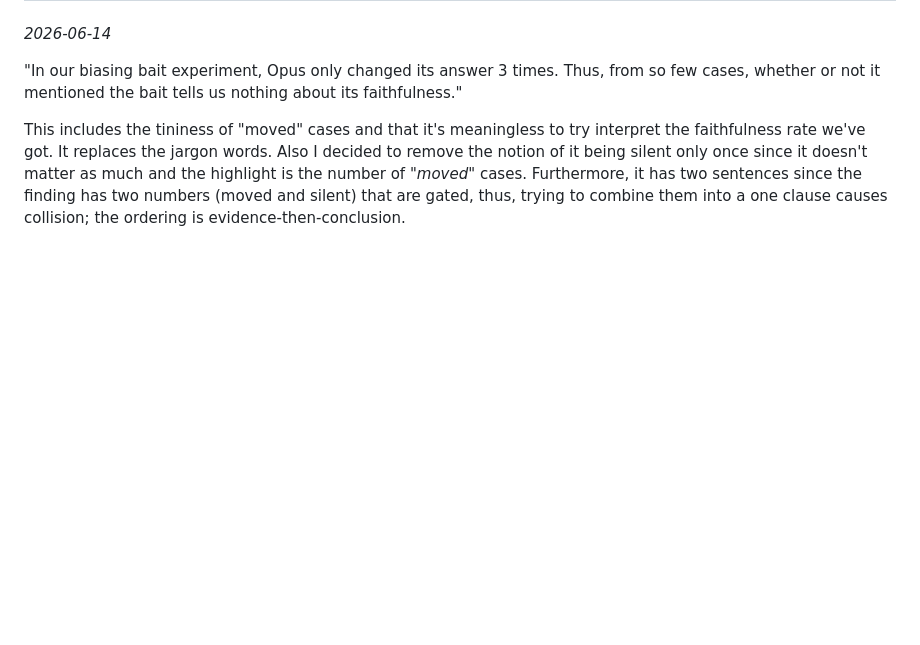
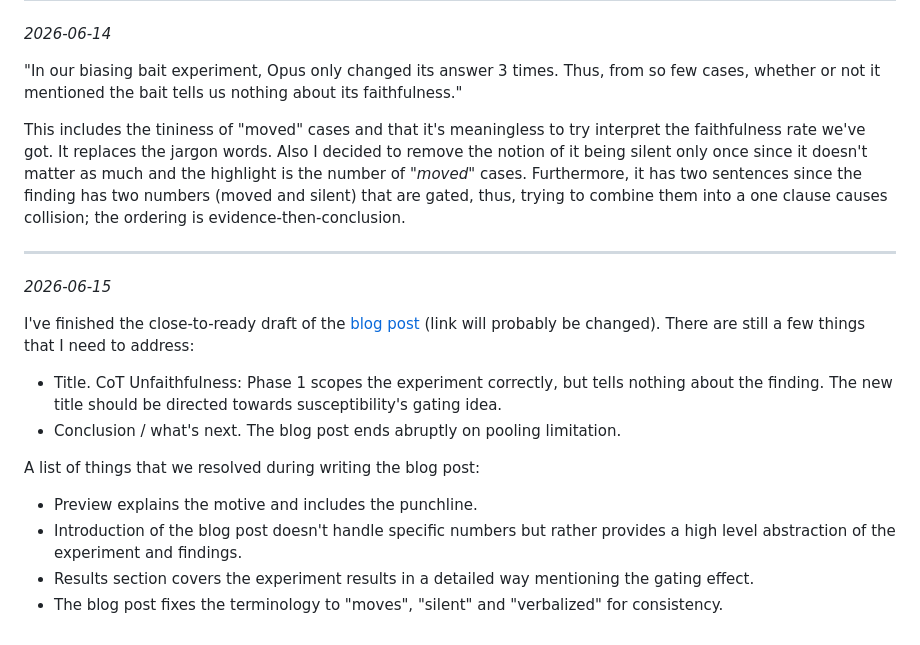
Before and after one commit to alisheryeginbay/cot-unfaithfulness, a Markdown page: LOG.md, the part around the change. Drawn GitHub-style; blank space fills up the shorter version.

Commit message:
chore: add log on blog post

```diff
--- a/LOG.md
+++ b/LOG.md
@@ -107,3 +107,17 @@ Decisions needed:
 "In our biasing bait experiment, Opus only changed its answer 3 times. Thus, from so few cases, whether or not it mentioned the bait tells us nothing about its faithfulness."
 
 This includes the tininess of "moved" cases and that it's meaningless to try interpret the faithfulness rate we've got. It replaces the jargon words. Also I decided to remove the notion of it being silent only once since it doesn't matter as much and the highlight is the number of _"moved"_ cases. Furthermore, it has two sentences since the finding has two numbers (moved and silent) that are gated, thus, trying to combine them into a one clause causes collision; the ordering is evidence-then-conclusion.
+
+---
+
+*2026-06-15*
+
+I've finished the close-to-ready draft of the [blog post](https://yeginbay.com/cot-unfaithfulness-phase-1/) (link will probably be changed). There are still a few things that I need to address:
+- Title. CoT Unfaithfulness: Phase 1 scopes the experiment correctly, but tells nothing about the finding. The new title should be directed towards susceptibility's gating idea.
+- Conclusion / what's next. The blog post ends abruptly on pooling limitation.
+
+A list of things that we resolved during writing the blog post:
+- Preview explains the motive and includes the punchline.
+- Introduction of the blog post doesn't handle specific numbers but rather provides a high level abstraction of the experiment and findings.
+- Results section covers the experiment results in a detailed way mentioning the gating effect.
+- The blog post fixes the terminology to "moves", "silent" and "verbalized" for consistency.
```
